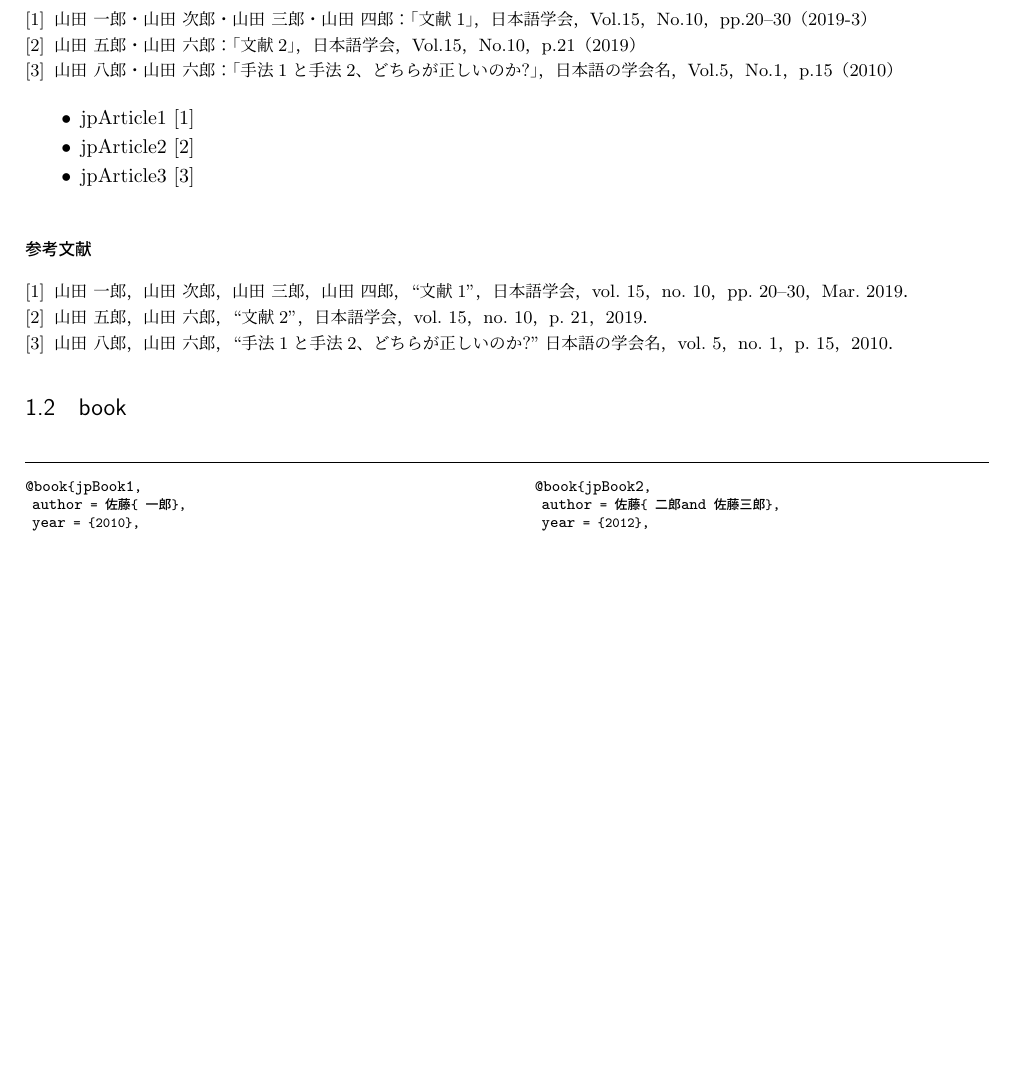
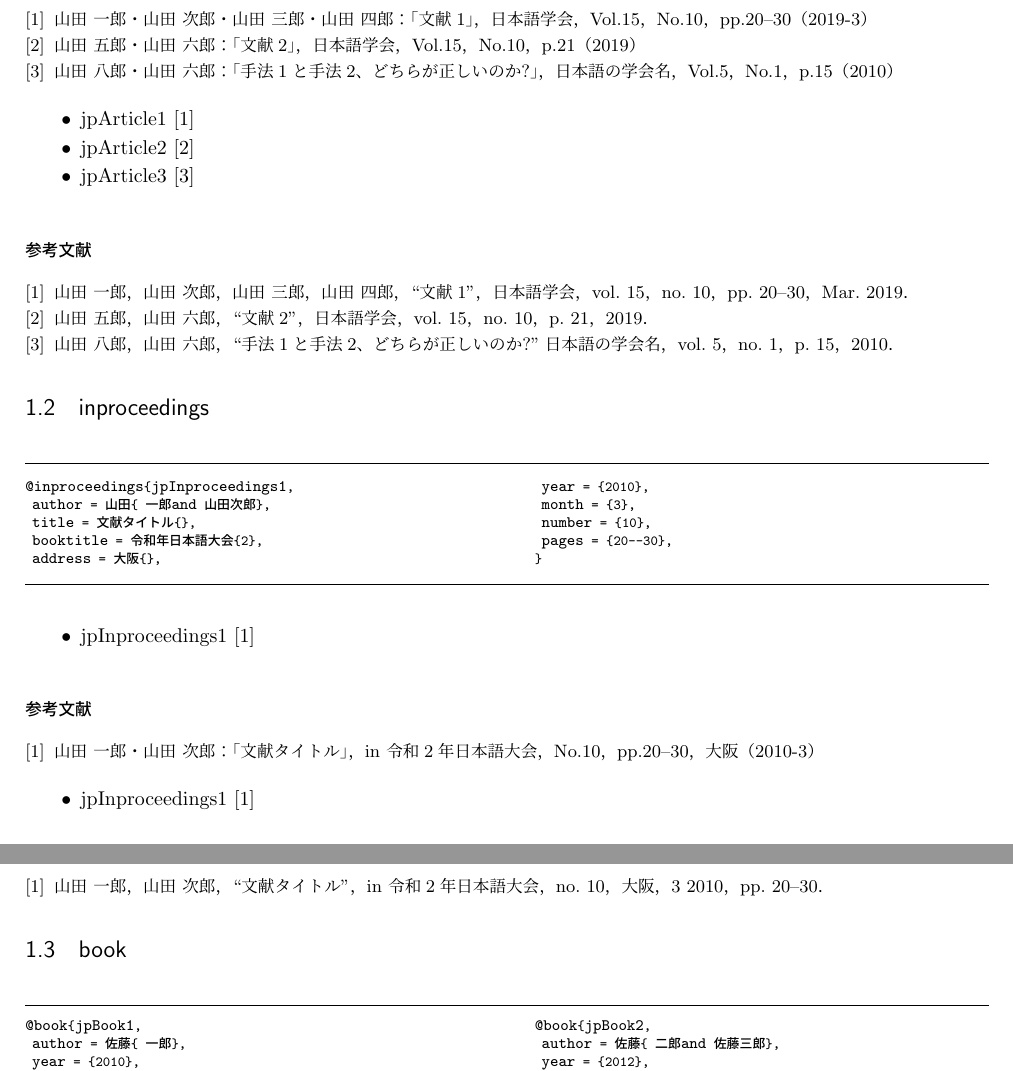
Before and after one commit to ehki/jIEEEtran, a LaTeX document (howtouse.tex, which reads bib/jpinproceedings.bib): part of page 1 of 6 before the commit and two parts of pages 1 and 2 of 7 after it, the two joined at a grey line, cut so that both start at the same text, the shorter picture padded with empty space. Compiled offline with pLaTeX and dvipdfmx; a LaTeX package or settings file that is missing is left out.

Commit message:
add jpinproceedings entries to howtouse

```diff
--- /dev/null
+++ b/bib/jpinproceedings.bib
@@ -0,0 +1,10 @@
+@inproceedings{jpInproceedings1,
+ author = {山田 一郎 and 山田 次郎},
+ title = {文献タイトル},
+ booktitle = {令和2年日本語大会},
+ address = {大阪},
+ year = {2010},
+ month = {3},
+ number = {10},
+ pages = {20--30},
+}
--- a/howtouse.tex
+++ b/howtouse.tex
@@ -52,6 +52,23 @@
   {\small \putbib[bib/jparticle]}
 \end{bibunit}
 
+
+\subsection{inproceedings}
+
+\putlst{bib/jpinproceedings.bib}
+
+\begin{bibunit}[IEEJtran]
+  \begin{itemize}
+    \item jpInproceedings1 \cite{jpInproceedings1}
+  \end{itemize}
+  {\small \putbib[bib/jpinproceedings]}
+\end{bibunit}
+\begin{bibunit}[jIEEEtran]
+  \begin{itemize}
+    \item jpInproceedings1 \cite{jpInproceedings1}
+  \end{itemize}
+  {\small \putbib[bib/jpinproceedings]}
+\end{bibunit}
 
 
 \subsection{book}
```
